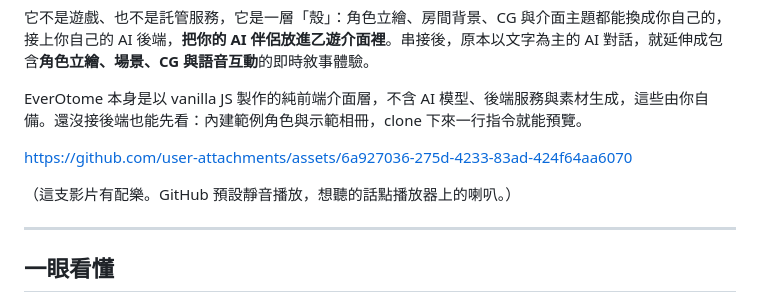
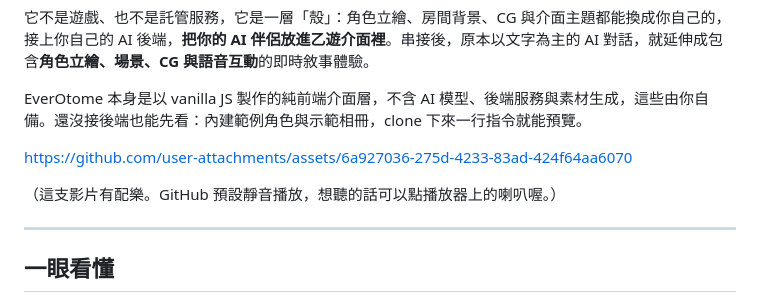
Before and after one commit to aveluneverse/EverOtome, a Markdown page: README.md, the part around the change. Rendered like a GitHub page.

Commit message:
docs(readme-zh): soften the music note

```diff
--- a/README.md
+++ b/README.md
@@ -16,7 +16,7 @@ EverOtome 本身是以 vanilla JS 製作的純前端介面層，不含 AI 模型
 
 https://github.com/user-attachments/assets/6a927036-275d-4233-83ad-424f64aa6070
 
-（這支影片有配樂。GitHub 預設靜音播放，想聽的話點播放器上的喇叭。）
+（這支影片有配樂。GitHub 預設靜音播放，想聽的話可以點播放器上的喇叭喔。）
 
 ---
 
```
